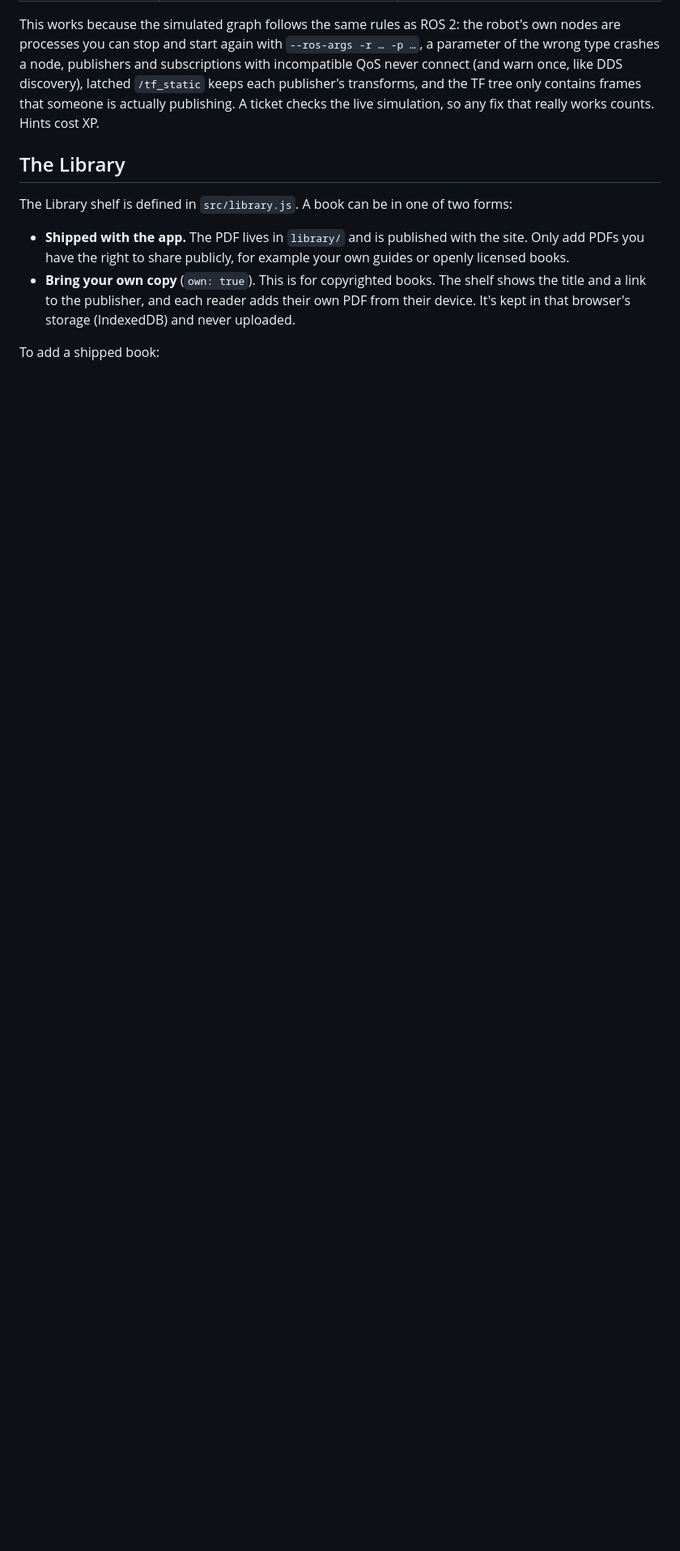
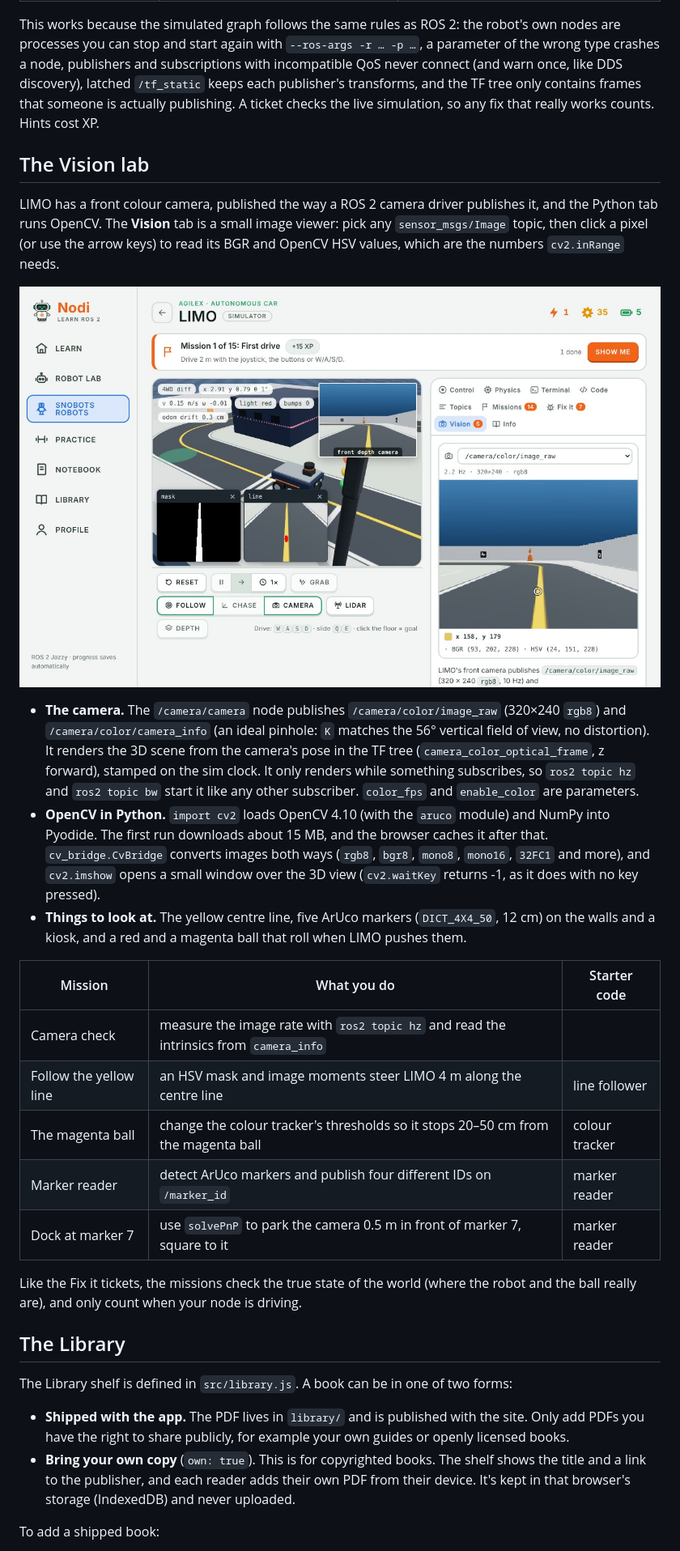
Before and after one commit to pathinvyas/nodi-ros2, a Markdown page: README.md, the part around one of its changes. Shown at 81% size. Rendered like a GitHub page; pictures changed too: docs/screenshots/limo-vision.jpg (added); blank space fills up the shorter version.

```diff
--- a/README.md
+++ b/README.md
@@ -57,6 +57,26 @@ LIMO's **Fix it** tab has seven tickets. Each one restarts the robot with a real
 
 This works because the simulated graph follows the same rules as ROS 2: the robot's own nodes are processes you can stop and start again with `--ros-args -r … -p …`, a parameter of the wrong type crashes a node, publishers and subscriptions with incompatible QoS never connect (and warn once, like DDS discovery), latched `/tf_static` keeps each publisher's transforms, and the TF tree only contains frames that someone is actually publishing. A ticket checks the live simulation, so any fix that really works counts. Hints cost XP.
 
+## The Vision lab
+
+LIMO has a front colour camera, published the way a ROS 2 camera driver publishes it, and the Python tab runs OpenCV. The **Vision** tab is a small image viewer: pick any `sensor_msgs/Image` topic, then click a pixel (or use the arrow keys) to read its BGR and OpenCV HSV values, which are the numbers `cv2.inRange` needs.
+
+![The line follower's cv2.imshow windows over the 3D view, and the Vision tab reading a pixel on the yellow line](docs/screenshots/limo-vision.jpg)
+
+- **The camera.** The `/camera/camera` node publishes `/camera/color/image_raw` (320×240 `rgb8`) and `/camera/color/camera_info` (an ideal pinhole: `K` matches the 56° vertical field of view, no distortion). It renders the 3D scene from the camera's pose in the TF tree (`camera_color_optical_frame`, z forward), stamped on the sim clock. It only renders while something subscribes, so `ros2 topic hz` and `ros2 topic bw` start it like any other subscriber. `color_fps` and `enable_color` are parameters.
+- **OpenCV in Python.** `import cv2` loads OpenCV 4.10 (with the `aruco` module) and NumPy into Pyodide. The first run downloads about 15 MB, and the browser caches it after that. `cv_bridge.CvBridge` converts images both ways (`rgb8`, `bgr8`, `mono8`, `mono16`, `32FC1` and more), and `cv2.imshow` opens a small window over the 3D view (`cv2.waitKey` returns -1, as it does with no key pressed).
+- **Things to look at.** The yellow centre line, five ArUco markers (`DICT_4X4_50`, 12 cm) on the walls and a kiosk, and a red and a magenta ball that roll when LIMO pushes them.
+
+| Mission | What you do | Starter code |
+|---|---|---|
+| Camera check | measure the image rate with `ros2 topic hz` and read the intrinsics from `camera_info` | |
+| Follow the yellow line | an HSV mask and image moments steer LIMO 4 m along the centre line | line follower |
+| The magenta ball | change the colour tracker's thresholds so it stops 20–50 cm from the magenta ball | colour tracker |
+| Marker reader | detect ArUco markers and publish four different IDs on `/marker_id` | marker reader |
+| Dock at marker 7 | use `solvePnP` to park the camera 0.5 m in front of marker 7, square to it | marker reader |
+
+Like the Fix it tickets, the missions check the true state of the world (where the robot and the ball really are), and only count when your node is driving.
+
 ## The Library
 
 The Library shelf is defined in `src/library.js`. A book can be in one of two forms:
```
Also changed, not shown: other parts of README.md (+4 -2 lines), 12 other files.
